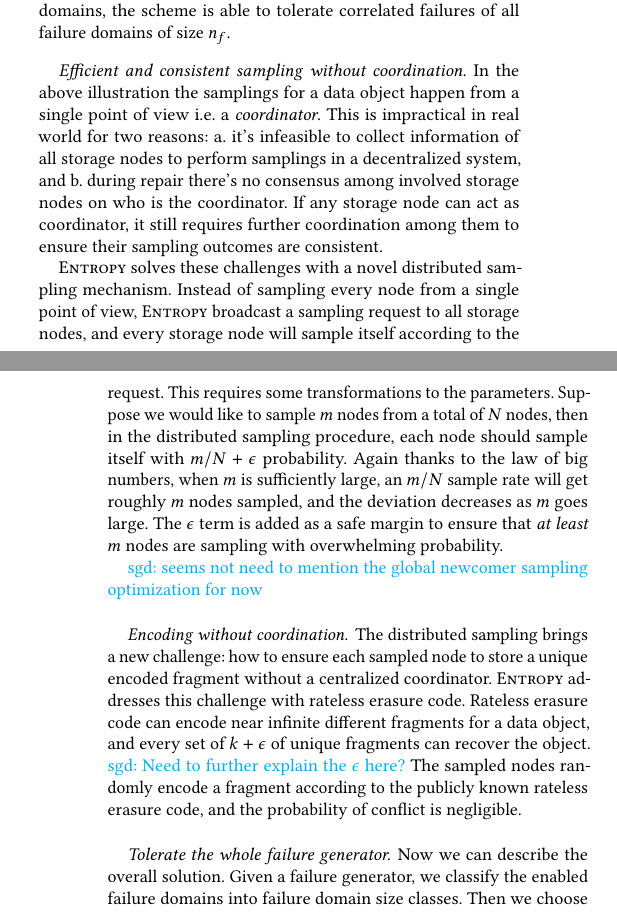
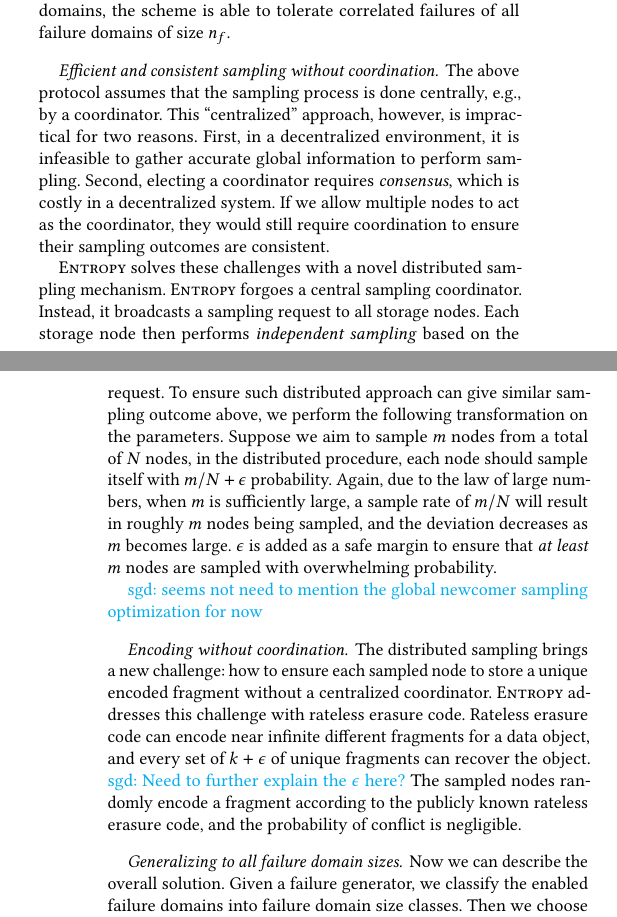
Before and after one commit to sgdxbc/dddht-paper, a LaTeX document (paper.tex, which reads sections/protocol.tex): two parts of the columns of pages 6 and 7 of 8, joined at a grey line, cut so that both start at the same text. Compiled offline with pdfLaTeX; a LaTeX package or settings file that is missing is left out.

Commit message:
protocol: distributed sampling

```diff
--- a/sections/protocol.tex
+++ b/sections/protocol.tex
@@ -67,18 +67,28 @@ The greater sampling count results in better approximation.
 \fi
 
 \paragraph{Efficient and consistent sampling without coordination.}
+The above protocol assumes that the sampling process is done centrally, \eg, by a coordinator.
+This ``centralized'' approach, however, is impractical for two reasons.
+First, in a decentralized environment, it is infeasible to gather accurate global information to perform sampling.
+Second, electing a coordinator requires \emph{consensus}, which is costly in a decentralized system.
+If we allow multiple nodes to act as the coordinator, they would still require coordination to ensure their sampling outcomes are consistent.
+
+\iffalse
 In the above illustration the samplings for a data object happen from a single point of view \ie a \emph{coordinator}.
 This is impractical in real world for two reasons:
 a. it's infeasible to collect information of all storage nodes to perform samplings in a decentralized system, and
 b. during repair there's no consensus among involved storage nodes on who is the coordinator.
 If any storage node can act as coordinator, it still requires further coordination among them to ensure their sampling outcomes are consistent.
+\fi
 
 \sys solves these challenges with a novel distributed sampling mechanism.
-Instead of sampling every node from a single point of view, \sys broadcast a sampling request to all storage nodes, and every storage node will sample itself according to the request.
-This requires some transformations to the parameters.
-Suppose we would like to sample $m$ nodes from a total of $N$ nodes, then in the distributed sampling procedure, each node should sample itself with $m/N+\epsilon$ probability.
-Again thanks to the law of big numbers, when $m$ is sufficiently large, an $m/N$ sample rate will get roughly $m$ nodes sampled, and the deviation decreases as $m$ goes large.
-The $\epsilon$ term is added as a safe margin to ensure that \emph{at least} $m$ nodes are sampling with overwhelming probability.
+\sys forgoes a central sampling coordinator.
+Instead, it broadcasts a sampling request to all storage nodes.
+Each storage node then performs \emph{independent sampling} based on the request.
+To ensure such distributed approach can give similar sampling outcome above, we perform the following transformation on the parameters.
+Suppose we aim to sample $m$ nodes from a total of $N$ nodes, in the distributed procedure, each node should sample itself with $m/N+\epsilon$ probability.
+Again, due to the law of large numbers, when $m$ is sufficiently large, a sample rate of $m/N$ will result in roughly $m$ nodes being sampled, and the deviation decreases as $m$ becomes large.
+$\epsilon$ is added as a safe margin to ensure that \emph{at least} $m$ nodes are sampled with overwhelming probability.
 
 \sgd{seems not need to mention the global newcomer sampling optimization for now}
 
@@ -89,7 +99,7 @@ Rateless erasure code can encode near infinite different fragments for a data ob
 \sgd{Need to further explain the $\epsilon$ here?}
 The sampled nodes randomly encode a fragment according to the publicly known rateless erasure code, and the probability of conflict is negligible.
 
-\paragraph{Tolerate the whole failure generator.}
+\paragraph{Generalizing to all failure domain sizes}
 Now we can describe the overall solution.
 Given a failure generator, we classify the enabled failure domains into failure domain size classes.
 Then we choose the sample count to tolerate sufficient size classes of failure domains, ensuring the net probability of a failure event is tolerated is overwhelming.
```
